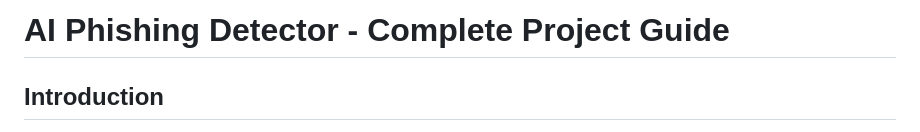
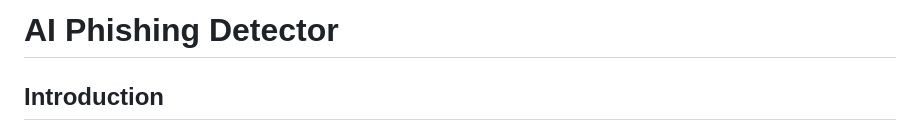
Before and after one commit to ultrew/Ai_Phishing_Detector, a Markdown page: README.md, the part around the change. Drawn GitHub-style.

Commit message:
Update project title in README
Removed 'Complete Project Guide' from the title.

```diff
--- a/README.md
+++ b/README.md
@@ -1,4 +1,4 @@
-# AI Phishing Detector - Complete Project Guide
+# AI Phishing Detector
 
 ## Introduction
 
```
